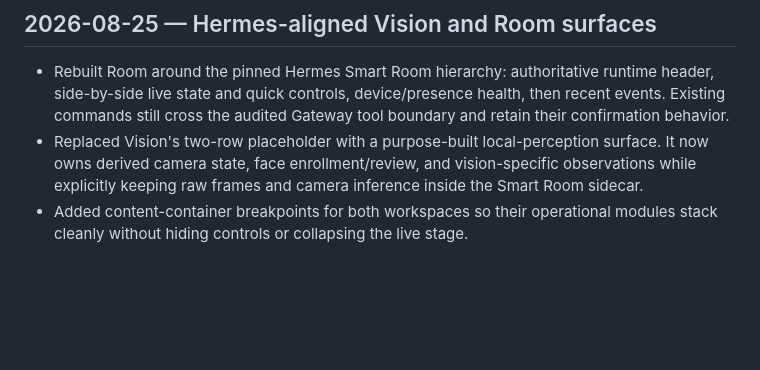
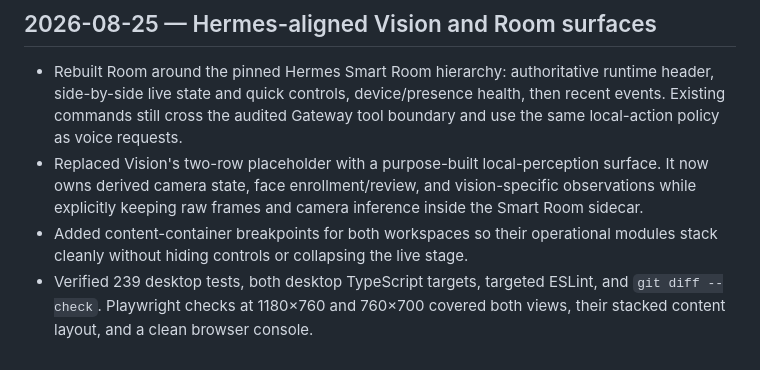
Before and after one commit to xRetr00/Marvi-OS, a Markdown page: docs/IMPLEMENTATION-LOG.md, the part around the change. GitHub-like rendering; blank space fills up the shorter version.

```diff
--- a/docs/IMPLEMENTATION-LOG.md
+++ b/docs/IMPLEMENTATION-LOG.md
@@ -1115,10 +1115,13 @@ false`, leaving Electron on a mobile-only Vibration API path. Its documented
 - Rebuilt Room around the pinned Hermes Smart Room hierarchy: authoritative
   runtime header, side-by-side live state and quick controls, device/presence
   health, then recent events. Existing commands still cross the audited Gateway
-  tool boundary and retain their confirmation behavior.
+  tool boundary and use the same local-action policy as voice requests.
 - Replaced Vision's two-row placeholder with a purpose-built local-perception
   surface. It now owns derived camera state, face enrollment/review, and
   vision-specific observations while explicitly keeping raw frames and camera
   inference inside the Smart Room sidecar.
 - Added content-container breakpoints for both workspaces so their operational
   modules stack cleanly without hiding controls or collapsing the live stage.
+- Verified 239 desktop tests, both desktop TypeScript targets, targeted ESLint,
+  and `git diff --check`. Playwright checks at 1180×760 and 760×700 covered
+  both views, their stacked content layout, and a clean browser console.
```
Also changed, not shown: docs/UI.md (+4 -4 lines).
